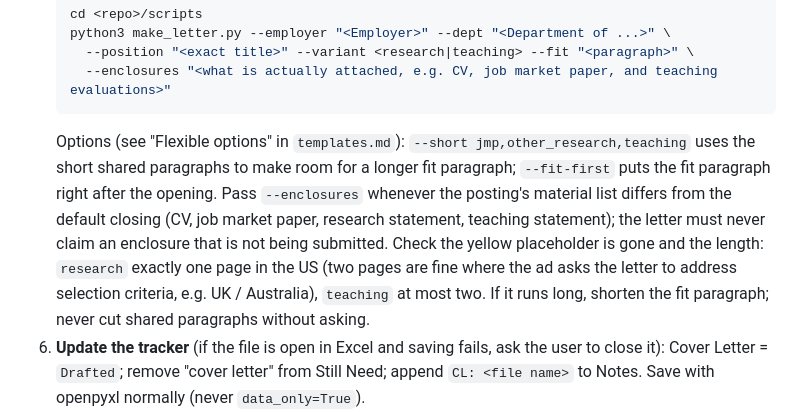
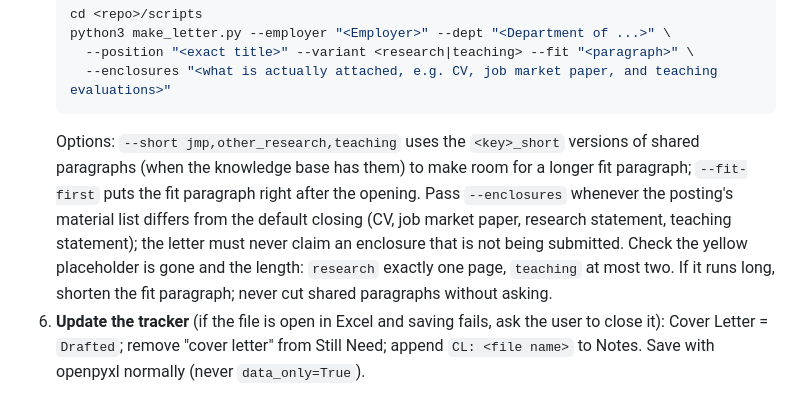
Before and after one commit to yuchenzhu122/econ-job-market-kit, a Markdown page: skills/econ-cover-letter/SKILL.md, the part around the change. GitHub-like rendering.

````diff
--- a/skills/econ-cover-letter/SKILL.md
+++ b/skills/econ-cover-letter/SKILL.md
@@ -83,13 +83,13 @@ there first), otherwise in `config.json`
      --position "<exact title>" --variant <research|teaching> --fit "<paragraph>" \
      --enclosures "<what is actually attached, e.g. CV, job market paper, and teaching evaluations>"
    ```
-   Options (see "Flexible options" in `templates.md`): `--short jmp,other_research,teaching`
-   uses the short shared paragraphs to make room for a longer fit paragraph; `--fit-first`
-   puts the fit paragraph right after the opening.
+   Options: `--short jmp,other_research,teaching` uses the `<key>_short` versions of shared
+   paragraphs (when the knowledge base has them) to make room for a longer fit paragraph;
+   `--fit-first` puts the fit paragraph right after the opening.
    Pass `--enclosures` whenever the posting's material list differs from the default
    closing (CV, job market paper, research statement, teaching statement); the letter must
    never claim an enclosure that is not being submitted.
-   Check the yellow placeholder is gone and the length: `research` exactly one page in the US (two pages are fine where the ad asks the letter to address selection criteria, e.g. UK / Australia),
+   Check the yellow placeholder is gone and the length: `research` exactly one page,
    `teaching` at most two. If it runs long, shorten the fit paragraph; never cut shared
    paragraphs without asking.
 6. **Update the tracker** (if the file is open in Excel and saving fails, ask the user to
````
Also changed, not shown: skills/econ-cover-letter/templates.md (+0 -21 lines).
